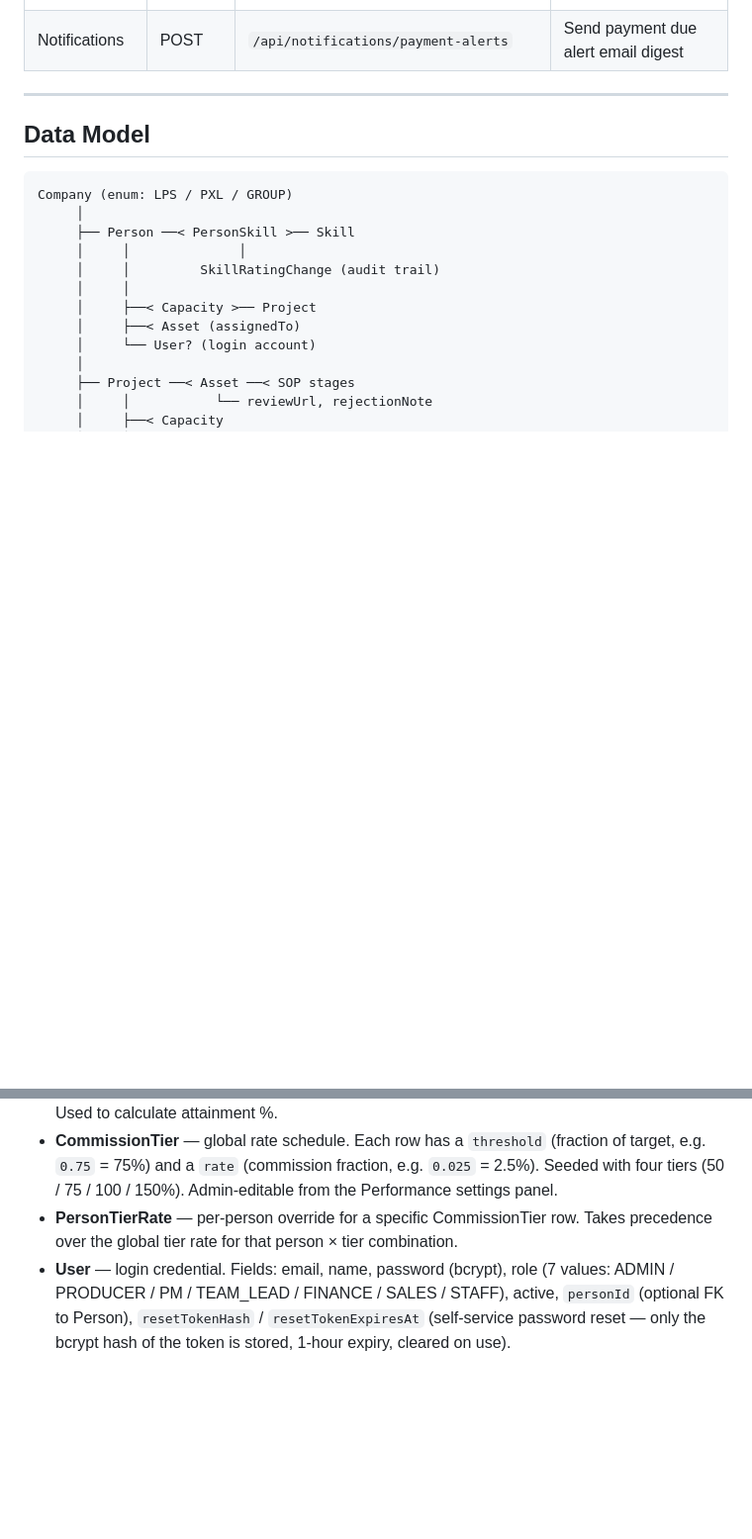
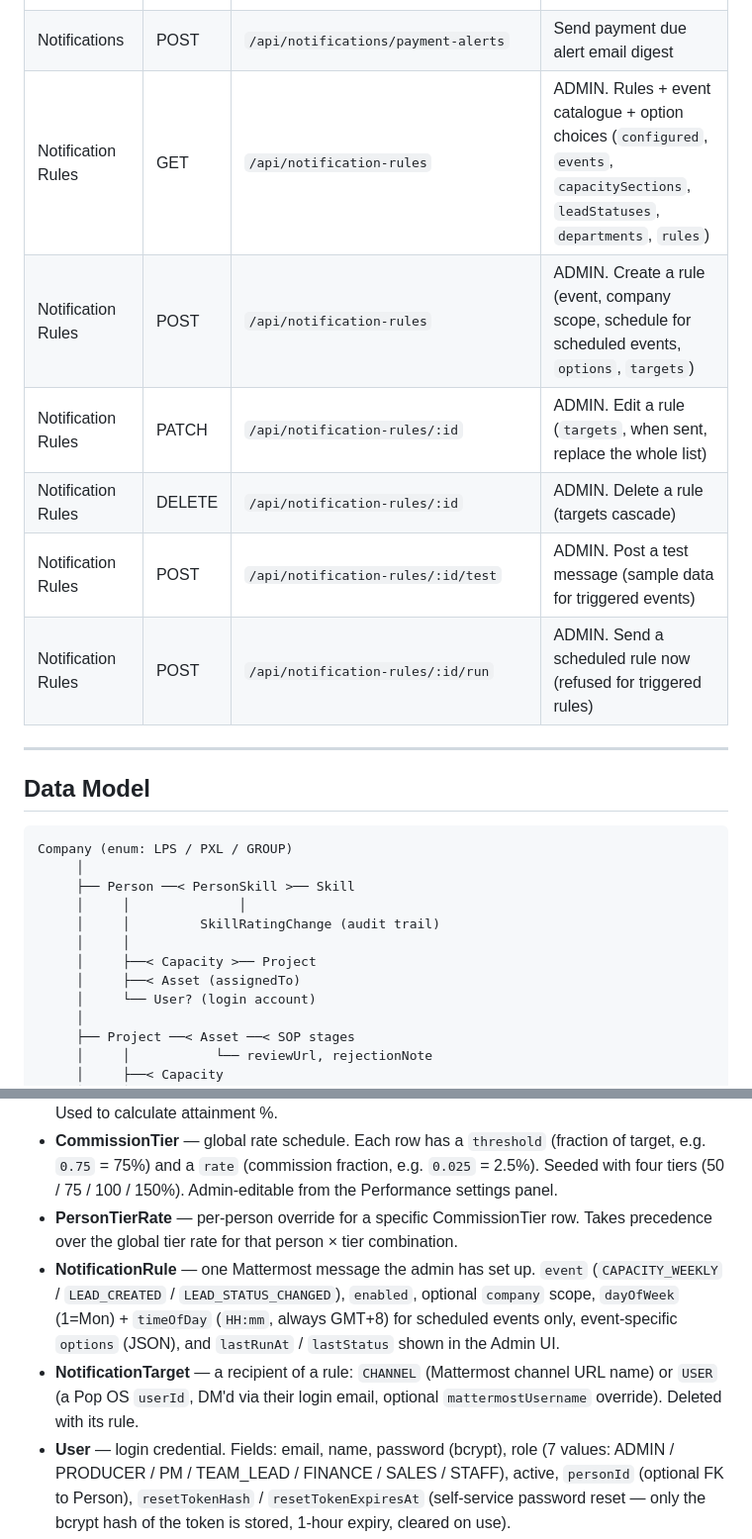
Before and after one commit to PopxicalLab/pop-os, a Markdown page: ARCHITECTURE.md, 2 parts joined by grey strips. Shown at 99% size. Drawn GitHub-style; blank space fills up the shorter version.

```diff
--- a/ARCHITECTURE.md
+++ b/ARCHITECTURE.md
@@ -268,6 +271,12 @@ All routes are prefixed `/api` and JWT-guarded unless marked public.
 | Reports | GET | `/api/reports/capacity` | CSV export — current week capacity |
 | Reports | GET | `/api/reports/ar` | CSV export — AR / accounting documents |
 | Notifications | POST | `/api/notifications/payment-alerts` | Send payment due alert email digest |
+| Notification Rules | GET | `/api/notification-rules` | ADMIN. Rules + event catalogue + option choices (`configured`, `events`, `capacitySections`, `leadStatuses`, `departments`, `rules`) |
+| Notification Rules | POST | `/api/notification-rules` | ADMIN. Create a rule (event, company scope, schedule for scheduled events, `options`, `targets`) |
+| Notification Rules | PATCH | `/api/notification-rules/:id` | ADMIN. Edit a rule (`targets`, when sent, replace the whole list) |
+| Notification Rules | DELETE | `/api/notification-rules/:id` | ADMIN. Delete a rule (targets cascade) |
+| Notification Rules | POST | `/api/notification-rules/:id/test` | ADMIN. Post a test message (sample data for triggered events) |
+| Notification Rules | POST | `/api/notification-rules/:id/run` | ADMIN. Send a scheduled rule now (refused for triggered rules) |
 
 ---
 
@@ -319,6 +330,8 @@ Company (enum: LPS / PXL / GROUP)
 - **SalesTarget** — quarterly revenue target per producer. Unique on `(personId, year, quarter)`. Used to calculate attainment %.
 - **CommissionTier** — global rate schedule. Each row has a `threshold` (fraction of target, e.g. `0.75` = 75%) and a `rate` (commission fraction, e.g. `0.025` = 2.5%). Seeded with four tiers (50 / 75 / 100 / 150%). Admin-editable from the Performance settings panel.
 - **PersonTierRate** — per-person override for a specific CommissionTier row. Takes precedence over the global tier rate for that person × tier combination.
+- **NotificationRule** — one Mattermost message the admin has set up. `event` (`CAPACITY_WEEKLY` / `LEAD_CREATED` / `LEAD_STATUS_CHANGED`), `enabled`, optional `company` scope, `dayOfWeek` (1=Mon) + `timeOfDay` (`HH:mm`, always GMT+8) for scheduled events only, event-specific `options` (JSON), and `lastRunAt` / `lastStatus` shown in the Admin UI.
+- **NotificationTarget** — a recipient of a rule: `CHANNEL` (Mattermost channel URL name) or `USER` (a Pop OS `userId`, DM'd via their login email, optional `mattermostUsername` override). Deleted with its rule.
 - **User** — login credential. Fields: email, name, password (bcrypt), role (7 values: ADMIN / PRODUCER / PM / TEAM_LEAD / FINANCE / SALES / STAFF), active, `personId` (optional FK to Person), `resetTokenHash` / `resetTokenExpiresAt` (self-service password reset — only the bcrypt hash of the token is stored, 1-hour expiry, cleared on use).
 
 ---
```
Also changed, not shown: other parts of ARCHITECTURE.md (+19 -3 lines), CHANGELOG.md (+33 -0 lines), CLAUDE.md (+2 -1 lines).
